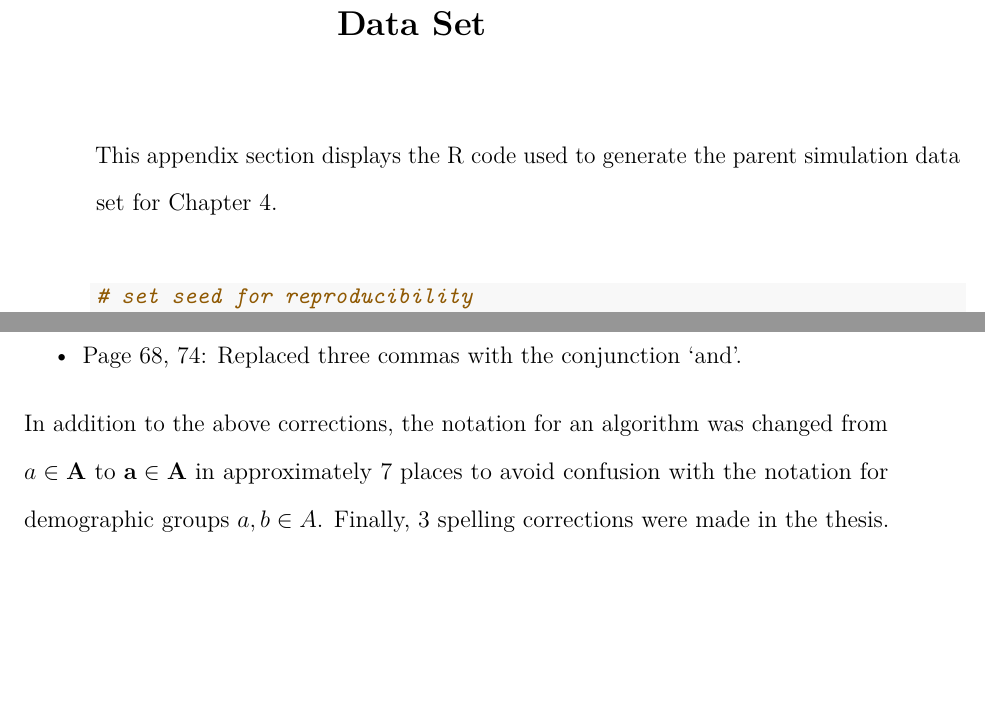
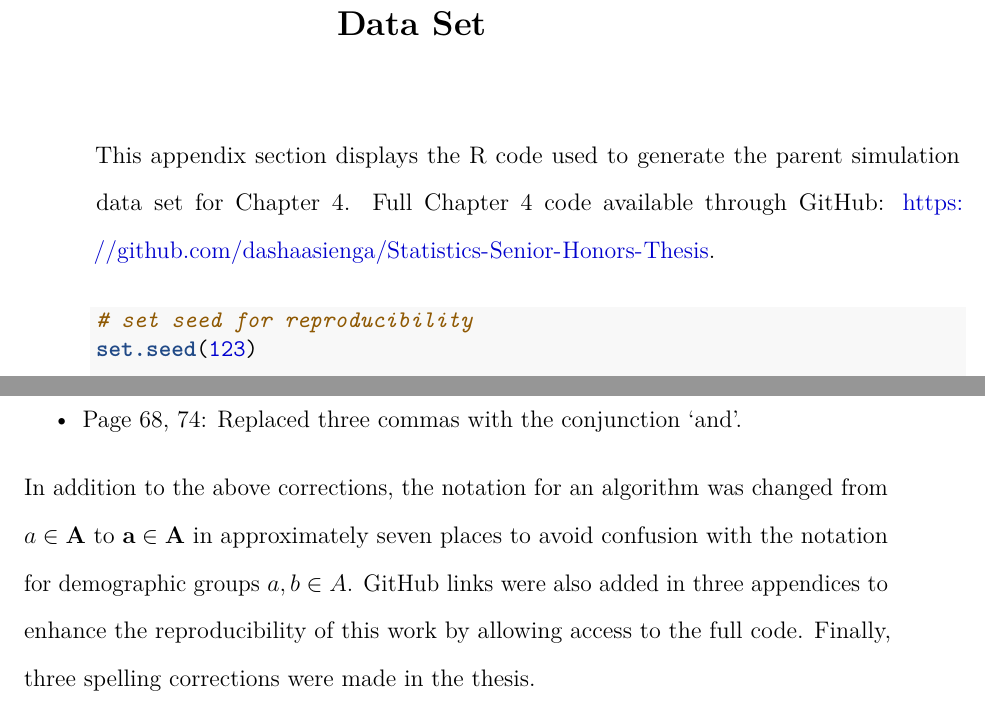
Before and after one commit to dashaasienga/Statistics-Senior-Honors-Thesis, a LaTeX thesis (Thesis/index/_book/Dasha-Asienga_StatThesis.tex): two parts of pages 137 and 140 of 144, joined at a grey line, cut so that both start at the same text, the shorter picture padded with empty space. Compiled offline with pdfLaTeX.

Commit message:
incorporate Prof Correia's final corrections (GitHub links)

```diff
--- a/Thesis/index/_book/Dasha-Asienga_StatThesis.tex
+++ b/Thesis/index/_book/Dasha-Asienga_StatThesis.tex
@@ -220,7 +220,7 @@ Last but not least, I thank God for granting me strength, courage, perseverance,
 
 \title{Algorithmic Bias, Statistical Notions of Fairness, and the Seldonian Framework}
 \author{Dasha Asienga}
-\date{April 29, 2024}
+\date{May 1, 2024}
 \division{}
 \advisor{Professor Katharine Correia}
 % for second advisor
@@ -2642,7 +2642,7 @@ This function is used to estimate what the output of \texttt{ttestUpperBound} wo
 \hypertarget{appendix-f}{%
 \chapter{Generating the Simulation Parent Data Set}\label{appendix-f}}
 
-\noindent This appendix section displays the R code used to generate the parent simulation data set for Chapter \ref{chap-4}.
+\noindent This appendix section displays the R code used to generate the parent simulation data set for Chapter \ref{chap-4}. Full Chapter \ref{chap-4} code available through GitHub: \url{https://github.com/dashaasienga/Statistics-Senior-Honors-Thesis}.
 \begin{Shaded}
 \begin{Highlighting}[]
 \CommentTok{\# set seed for reproducibility}
@@ -2743,7 +2743,7 @@ When originally submitted, this honors thesis contained some errors which have b
 \item
   Page 68, 74: Replaced three commas with the conjunction `and'.
 \end{itemize}
-In addition to the above corrections, the notation for an algorithm was changed from \(a \in \textbf{A}\) to \(\textbf{a} \in \textbf{A}\) in approximately 7 places to avoid confusion with the notation for demographic groups \(a, b \in A\). Finally, 3 spelling corrections were made in the thesis.
+In addition to the above corrections, the notation for an algorithm was changed from \(a \in \textbf{A}\) to \(\textbf{a} \in \textbf{A}\) in approximately seven places to avoid confusion with the notation for demographic groups \(a, b \in A\). GitHub links were also added in three appendices to enhance the reproducibility of this work by allowing access to the full code. Finally, three spelling corrections were made in the thesis.
 
 \backmatter
 
```
Also changed, not shown: Thesis/index/Dasha-Asienga_StatThesis_files/figure-latex/ch3fig1-1.pdf, Thesis/index/Dasha-Asienga_StatThesis_files/figure-latex/ch3fig10-1.pdf, Thesis/index/Dasha-Asienga_StatThesis_files/figure-latex/ch3fig11-1.pdf, Thesis/index/Dasha-Asienga_StatThesis_files/figure-latex/ch3fig12-1.pdf, Thesis/index/Dasha-Asienga_StatThesis_files/figure-latex/ch3fig13-1.pdf, Thesis/index/Dasha-Asienga_StatThesis_files/figure-latex/ch3fig2-1.pdf, Thesis/index/Dasha-Asienga_StatThesis_files/figure-latex/ch3fig3-1.pdf, Thesis/index/Dasha-Asienga_StatThesis_files/figure-latex/ch3fig4-1.pdf, Thesis/index/Dasha-Asienga_StatThesis_files/figure-latex/ch3fig5-1.pdf, Thesis/index/Dasha-Asienga_StatThesis_files/figure-latex/ch3fig6-1.pdf, Thesis/index/Dasha-Asienga_StatThesis_files/figure-latex/ch3fig7-1.pdf, Thesis/index/Dasha-Asienga_StatThesis_files/figure-latex/ch3fig8-1.pdf, Thesis/index/Dasha-Asienga_StatThesis_files/figure-latex/ch3fig9-1.pdf, Thesis/index/Dasha-Asienga_StatThesis_files/figure-latex/ch4fig1-1.pdf, 16 more files.
